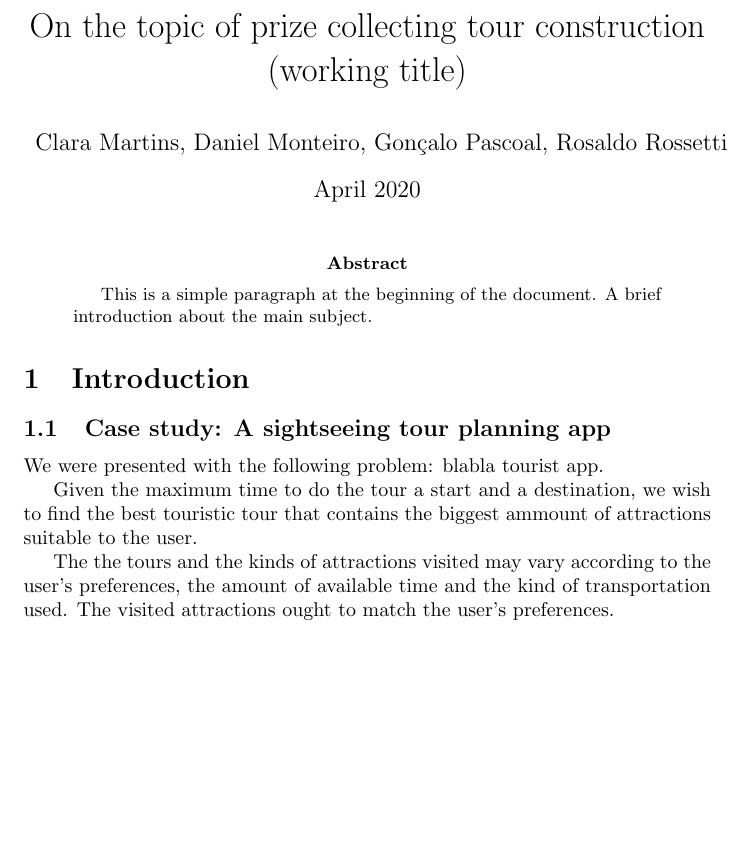
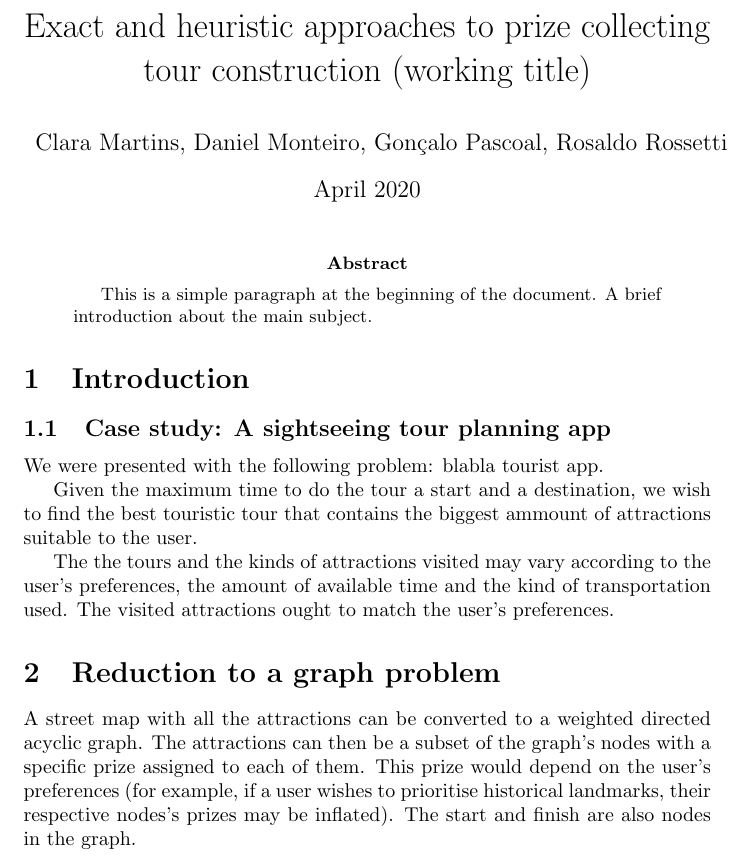
Before and after one commit to LeKinaSa/cal-proj, a LaTeX paper (article/article.tex): part of the page, cut at the place of the change, the shorter picture padded with empty space. Compiled offline with pdfLaTeX.

Commit message:
Add reduction to a graph problem

```diff
--- a/article/article.tex
+++ b/article/article.tex
@@ -1,7 +1,7 @@
 \documentclass{article}
 \usepackage[utf8]{inputenc}
 
-\title{On the topic of prize collecting tour construction (working title)}
+\title{Exact and heuristic approaches to prize collecting tour construction (working title)}
 
 \author{Clara Martins, Daniel Monteiro, Gonçalo Pascoal, Rosaldo Rossetti}
 \date{April 2020}
@@ -18,11 +18,15 @@ document. A brief introduction about the main subject.
 \section{Introduction}
 
 \subsection{Case study: A sightseeing tour planning app}
-
+% A apresentação do problema
 We were presented with the following problem: blabla tourist app.
 
 Given the maximum time to do the tour a start and a destination, we wish to find the best touristic tour that contains the biggest ammount of attractions suitable to the user.
 
 The the tours and the kinds of attractions visited may vary according to the user's preferences, the amount of available time and the kind of transportation used. The visited attractions ought to match the user's preferences.
 
+\section{Reduction to a graph problem}
+
+A street map with all the attractions can be converted to a weighted directed acyclic graph. The attractions can then be a subset of the graph's nodes with a specific prize assigned to each of them. This prize would depend on the user's preferences (for example, if a user wishes to prioritise historical landmarks, their respective nodes's prizes may be inflated). The start and finish are also nodes in the graph.
+
 \end{document}
```
Also changed, not shown: article/article.pdf.
